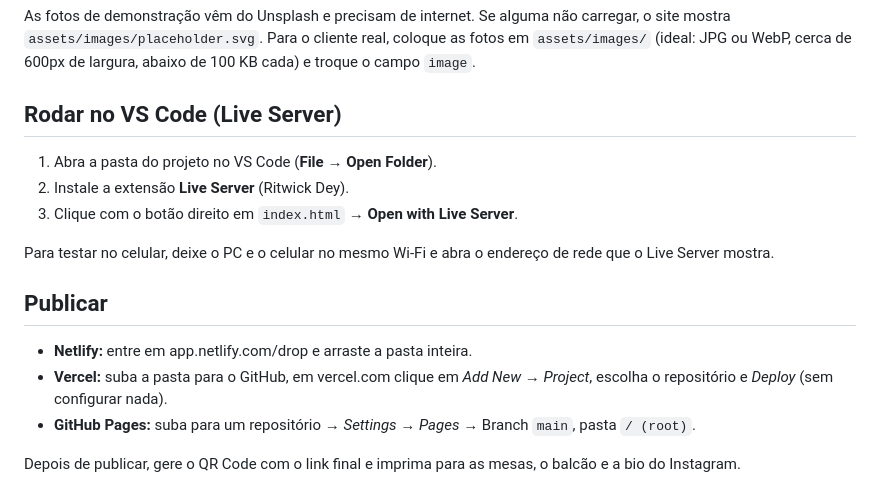
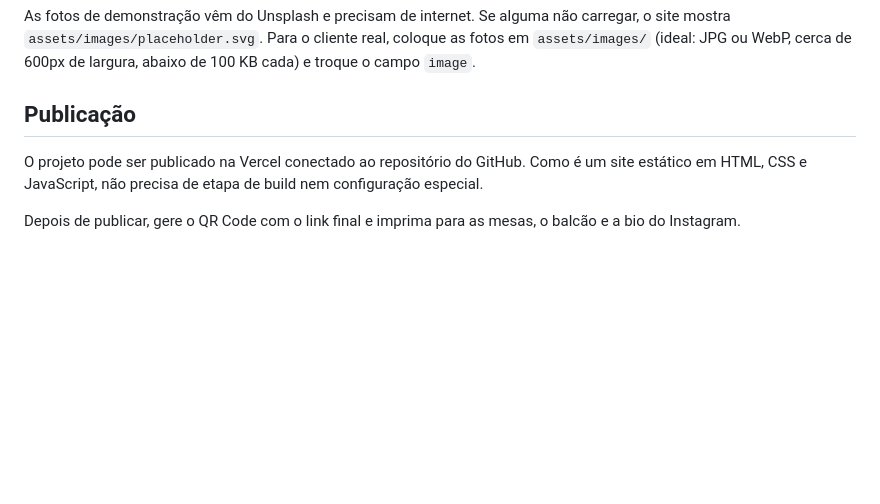
Before and after one commit to fabio-tech-dev/Smash-Fire, a Markdown page: README.md, the part around the change. Drawn GitHub-style; blank space fills up the shorter version.

Commit message:
Update README for Vercel deployment

```diff
--- a/README.md
+++ b/README.md
@@ -48,16 +48,9 @@ As fotos de demonstração vêm do Unsplash e precisam de internet. Se alguma n
 `assets/images/placeholder.svg`. Para o cliente real, coloque as fotos em `assets/images/` (ideal: JPG ou WebP,
 cerca de 600px de largura, abaixo de 100 KB cada) e troque o campo `image`.
 
-## Rodar no VS Code (Live Server)
-1. Abra a pasta do projeto no VS Code (**File → Open Folder**).
-2. Instale a extensão **Live Server** (Ritwick Dey).
-3. Clique com o botão direito em `index.html` → **Open with Live Server**.
+## Publicação
 
-Para testar no celular, deixe o PC e o celular no mesmo Wi-Fi e abra o endereço de rede que o Live Server mostra.
-
-## Publicar
-- **Netlify:** entre em app.netlify.com/drop e arraste a pasta inteira.
-- **Vercel:** suba a pasta para o GitHub, em vercel.com clique em *Add New → Project*, escolha o repositório e *Deploy* (sem configurar nada).
-- **GitHub Pages:** suba para um repositório → *Settings → Pages* → Branch `main`, pasta `/ (root)`.
+O projeto pode ser publicado na Vercel conectado ao repositório do GitHub. Como é um site estático
+em HTML, CSS e JavaScript, não precisa de etapa de build nem configuração especial.
 
 Depois de publicar, gere o QR Code com o link final e imprima para as mesas, o balcão e a bio do Instagram.
```
